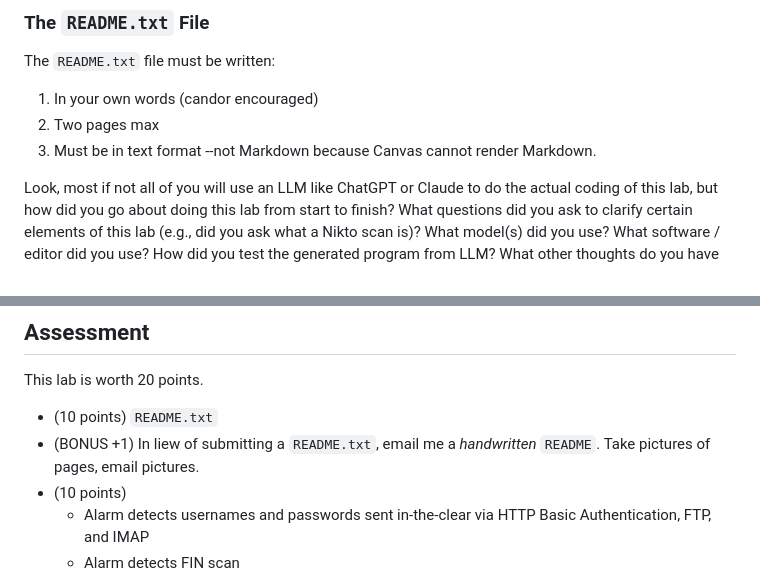
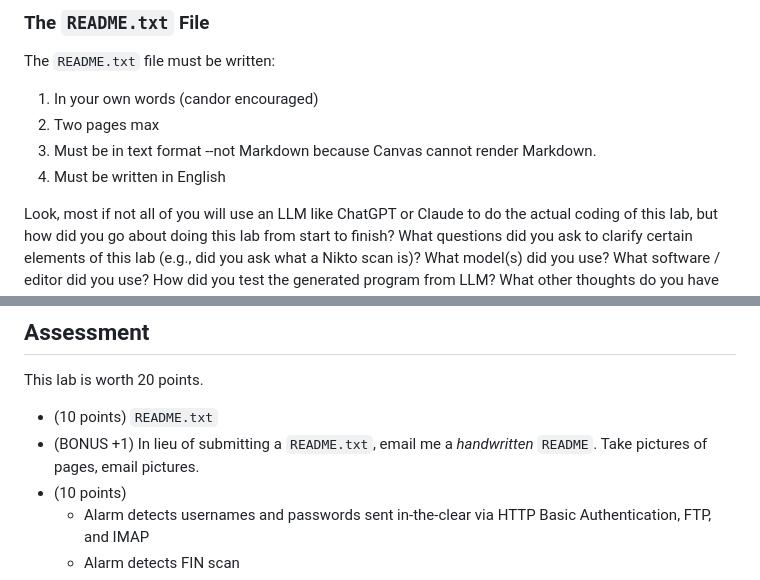
Before and after one commit to tuftsdev/DefenseAgainstTheDarkArts, a Markdown page: labs/lab04-scapy.md, 2 parts joined by grey strips. GitHub-like rendering.

Commit message:
Updated lab 4 --readme instructions

```diff
--- a/labs/lab04-scapy.md
+++ b/labs/lab04-scapy.md
@@ -131,6 +131,7 @@ The `README.txt` file must be written:
 1. In your own words (candor encouraged)
 2. Two pages max
 3. Must be in text format --not Markdown because Canvas cannot render Markdown.
+4. Must be written in English
 
 Look, most if not all of you will use an LLM like ChatGPT or Claude to do the actual coding of this lab, but how did you go about doing this lab from start to finish?  What questions did you ask to clarify certain elements of this lab (e.g., did you ask what a Nikto scan is)?  What model(s) did you use?  What software / editor did you use?  How did you test the generated program from LLM?  What other thoughts do you have about this lab?  _Write in your own words, and candor is strongly encouraged._
 
@@ -145,7 +146,7 @@ For students officially enrolled in the course, submit lab on Canvas.
 This lab is worth 20 points.
 
 * (10 points) `README.txt`
-* (BONUS +1) In liew of submitting a `README.txt`, email me a _handwritten_ `README`.  Take pictures of pages, email pictures.
+* (BONUS +1) In lieu of submitting a `README.txt`, email me a _handwritten_ `README`.  Take pictures of pages, email pictures.
 * (10 points)
   - Alarm detects usernames and passwords sent in-the-clear via HTTP Basic Authentication, FTP, and IMAP
   - Alarm detects FIN scan
```
